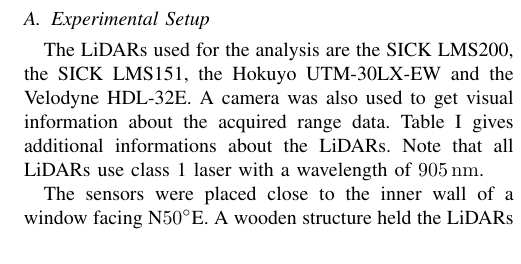
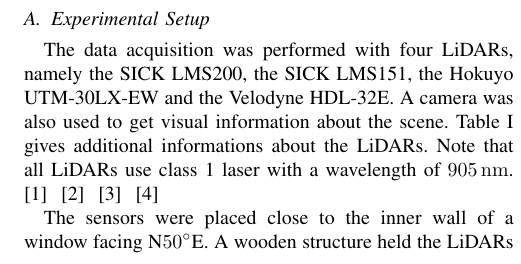
Before and after one commit to smichaud/LidarSnowfall, a LaTeX paper (Article/root.tex, which reads Article/tex/data_acquisition.tex): part of one column of page 1 of 2, cut so that both start at the same text. Compiled offline with pdfLaTeX.

Commit message:
working on stuff

```diff
--- a/Article/root.tex
+++ b/Article/root.tex
@@ -6,7 +6,8 @@
 \usepackage[utf8]{inputenc}
 
 \usepackage{authblk}
-\usepackage{tabularx}
+\usepackage{tabularx,ragged2e}
+\renewcommand\tabularxcolumn[1]{>{\Centering}p{#1}}
 \usepackage{graphicx}
 \usepackage{siunitx}
 
--- a/Article/tex/data_acquisition.tex
+++ b/Article/tex/data_acquisition.tex
@@ -1,7 +1,11 @@
 \section{Data Acquisition}
 
 \subsection{Experimental Setup}
-The LiDARs used for the analysis are the SICK LMS200, the SICK LMS151, the Hokuyo UTM-30LX-EW and the Velodyne HDL-32E. A camera was also used to get visual information about the acquired range data. Table~\ref{tab:lidars} gives additional informations about the LiDARs. Note that all LiDARs use class 1 laser with a wavelength of \SI{905}{\nano\meter}.
+The data acquisition was performed with four LiDARs, namely the SICK LMS200, the SICK LMS151, the Hokuyo UTM-30LX-EW and the Velodyne HDL-32E. A camera was also used to get visual information about the scene. Table~\ref{tab:lidars} gives additional informations about the LiDARs. Note that all LiDARs use class 1 laser with a wavelength of \SI{905}{\nano\meter}.
+~\cite{VelodyneManual}
+~\cite{UTMDatasheet}
+~\cite{LMS151Datasheet}
+~\cite{LMS200Manual}
 
 \begin{table}[htbp]
     \centering
```
Also changed, not shown: Article/tex/data_acquisition.tex (14 more changed lines).
